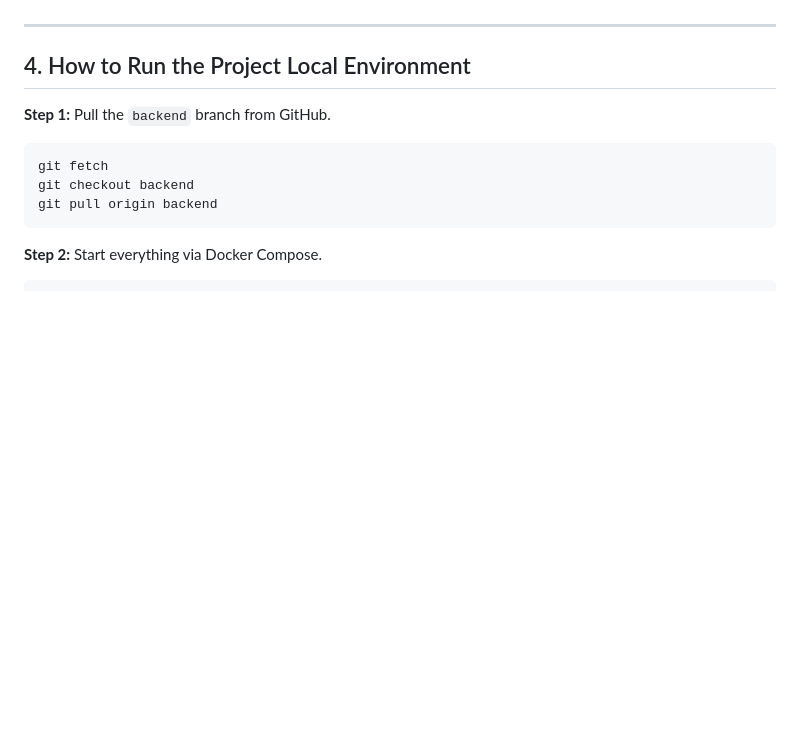
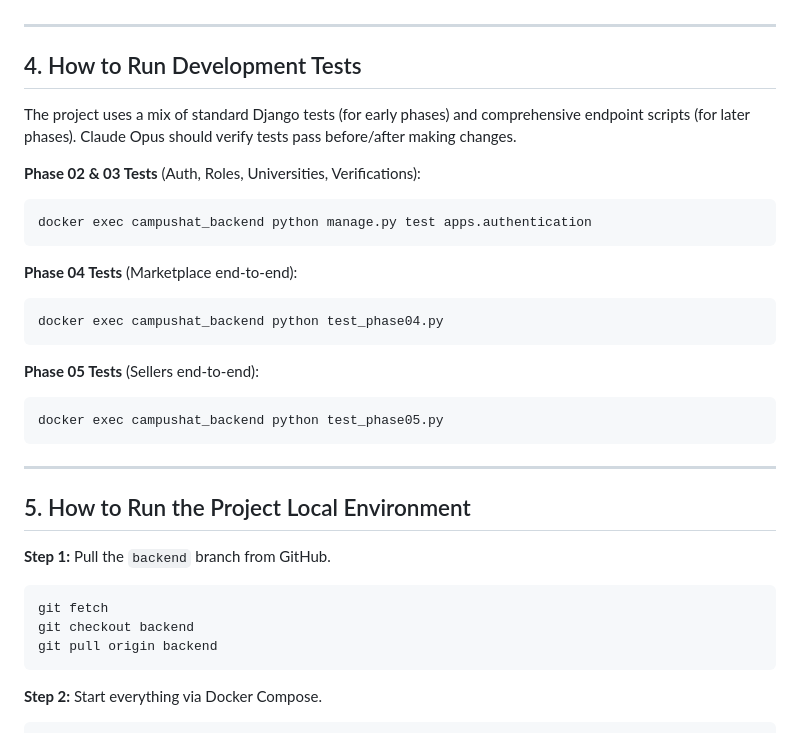
Before and after one commit to rafee-rawshony/CampusHat, a Markdown page: docs/CLAUDE_OPUS_HANDOVER.md, the part around the change. Drawn GitHub-style; blank space fills up the shorter version.

Commit message:
docs: add comprehensive test running instructions for claude opus handover

````diff
--- a/docs/CLAUDE_OPUS_HANDOVER.md
+++ b/docs/CLAUDE_OPUS_HANDOVER.md
@@ -125,7 +125,28 @@ The repository includes a file named `database_dump.sql` in the `backend/` direc
 
 ---
 
-## 4. How to Run the Project Local Environment
+## 4. How to Run Development Tests
+
+The project uses a mix of standard Django tests (for early phases) and comprehensive endpoint scripts (for later phases). Claude Opus should verify tests pass before/after making changes.
+
+**Phase 02 & 03 Tests** (Auth, Roles, Universities, Verifications):
+```bash
+docker exec campushat_backend python manage.py test apps.authentication
+```
+
+**Phase 04 Tests** (Marketplace end-to-end):
+```bash
+docker exec campushat_backend python test_phase04.py
+```
+
+**Phase 05 Tests** (Sellers end-to-end):
+```bash
+docker exec campushat_backend python test_phase05.py
+```
+
+---
+
+## 5. How to Run the Project Local Environment
 
 **Step 1:** Pull the `backend` branch from GitHub.
 ```bash
````
Also changed, not shown: .agent/workflows/dev-setup.md (+6 -0 lines).
